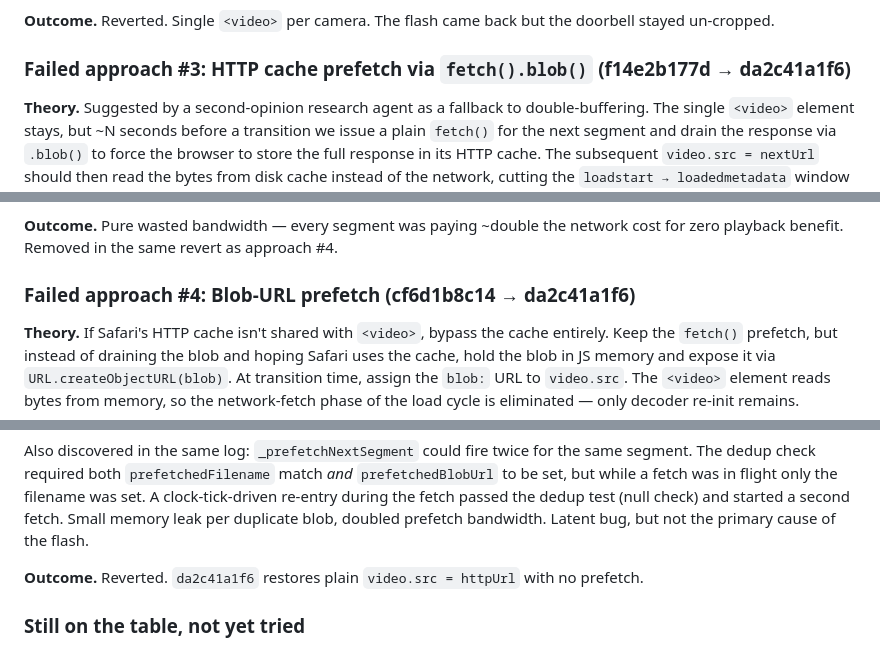
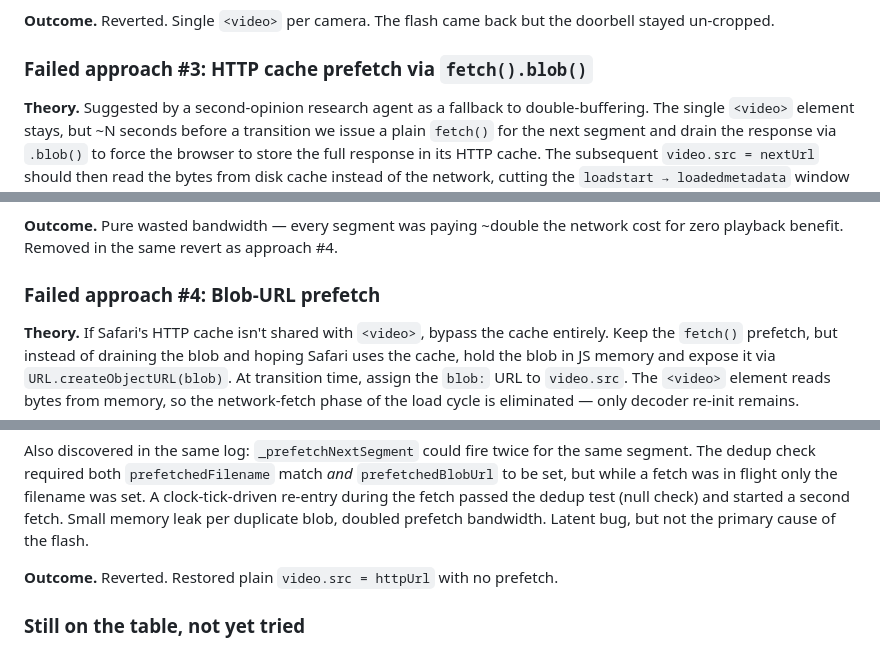
Before and after one commit to jaysoffian/tinynvr, a Markdown page: DESIGN.md, 3 parts joined by grey strips. Rendered like a GitHub page.

```diff
--- a/DESIGN.md
+++ b/DESIGN.md
@@ -400,7 +473,7 @@ dominates.
 **Outcome.** Reverted. Single `<video>` per camera. The flash came
 back but the doorbell stayed un-cropped.
 
-### Failed approach #3: HTTP cache prefetch via `fetch().blob()` (f14e2b177d → da2c41a1f6)
+### Failed approach #3: HTTP cache prefetch via `fetch().blob()`
 
 **Theory.** Suggested by a second-opinion research agent as a
 fallback to double-buffering. The single `<video>` element stays,
@@ -445,7 +518,7 @@ earlier.
 ~double the network cost for zero playback benefit. Removed in
 the same revert as approach #4.
 
-### Failed approach #4: Blob-URL prefetch (cf6d1b8c14 → da2c41a1f6)
+### Failed approach #4: Blob-URL prefetch
 
 **Theory.** If Safari's HTTP cache isn't shared with `<video>`,
 bypass the cache entirely. Keep the `fetch()` prefetch, but
@@ -505,7 +578,7 @@ test (null check) and started a second fetch. Small memory leak
 per duplicate blob, doubled prefetch bandwidth. Latent bug, but
 not the primary cause of the flash.
 
-**Outcome.** Reverted. `da2c41a1f6` restores plain
+**Outcome.** Reverted. Restored plain
 `video.src = httpUrl` with no prefetch.
 
 ### Still on the table, not yet tried
```
Also changed, not shown: other parts of DESIGN.md (+86 -13 lines).
